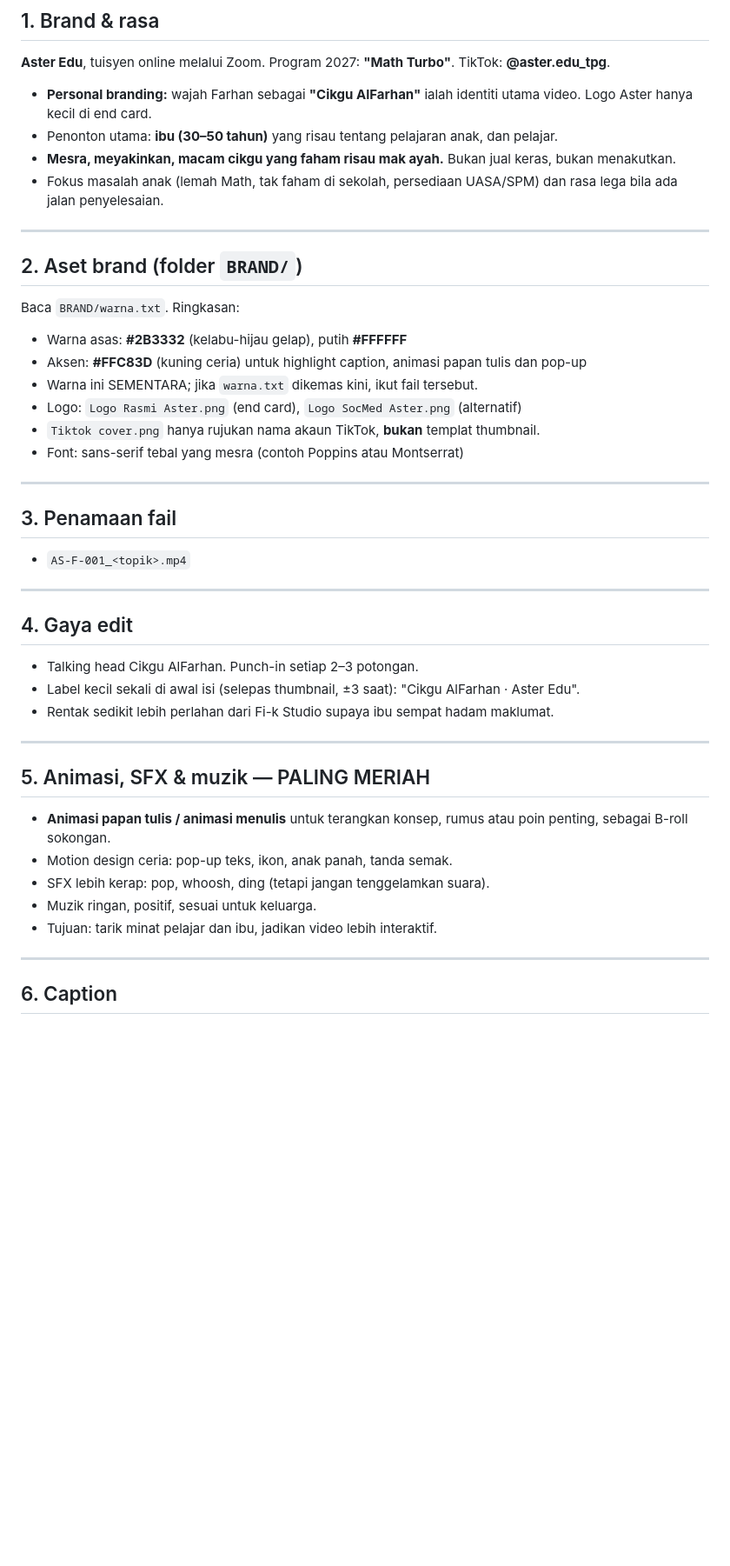
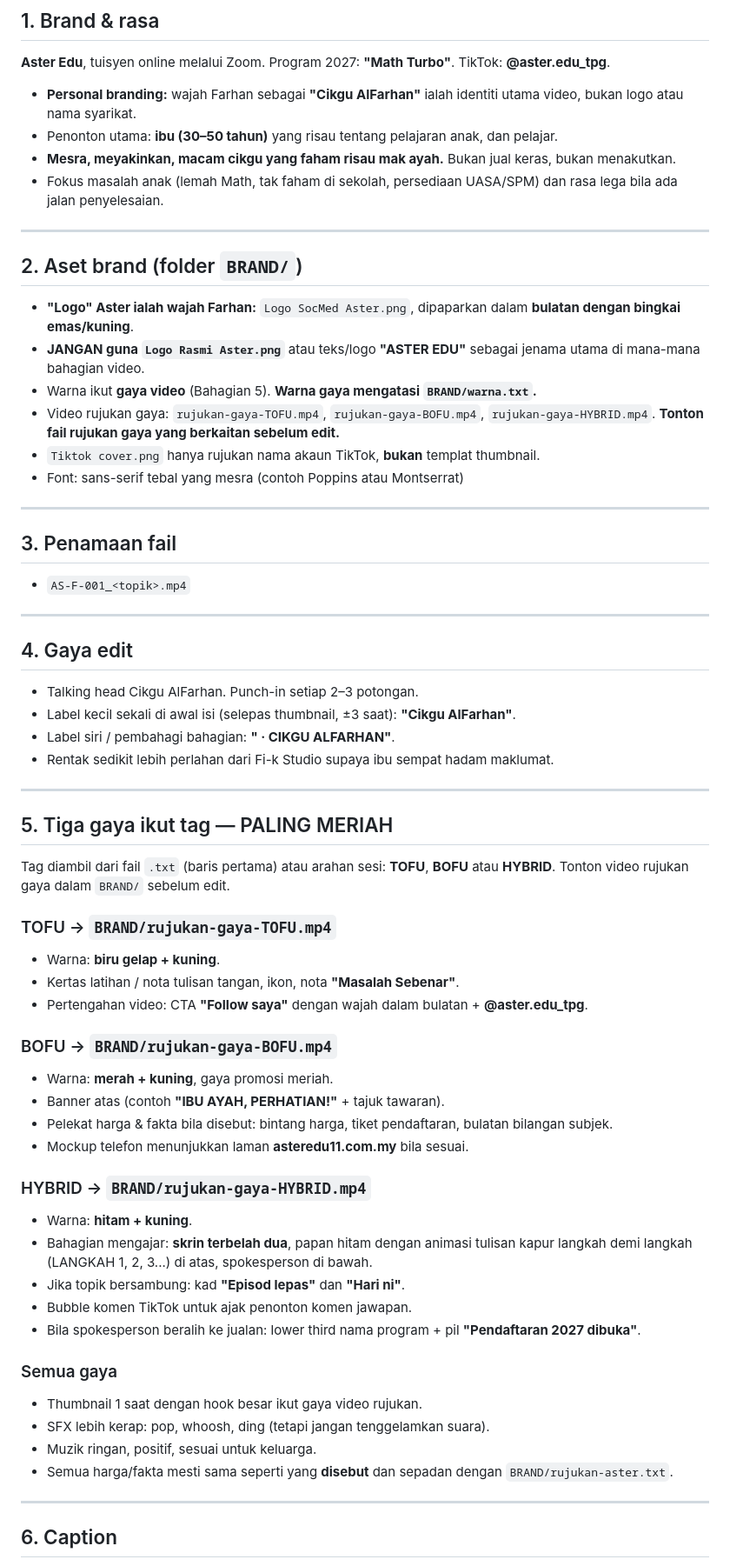
Before and after one commit to idfikstudio-cyber/asterid001, a Markdown page: aster/CLAUDE.md, the part around one of its changes. Shown at 87% size. GitHub-like rendering; blank space fills up the shorter version.

Commit message:
Aster DNA: personal branding wajah, tiga gaya TOFU/BOFU/HYBRID, end card baru
- Logo = wajah Farhan dalam bulatan emas; larang Logo Rasmi / "ASTER EDU"
- Label "Cikgu AlFarhan" dan "<TOPIK> · CIKGU ALFARHAN"
- Tiga gaya ikut tag dengan video rujukan dalam BRAND/
- End card: wajah + @aster.edu_tpg + asteredu11.com.my besar + WhatsApp

Co-Authored-By: Claude Opus 5.5 <noreply@anthropic.com>
Claude-Session: https://claude.ai/code/session_011wttrvjbThZ38ZyoPyxFsP

```diff
--- a/aster/CLAUDE.md
+++ b/aster/CLAUDE.md
@@ -9,7 +9,7 @@
 
 **Aster Edu**, tuisyen online melalui Zoom. Program 2027: **"Math Turbo"**. TikTok: **@aster.edu_tpg**.
 
-- **Personal branding:** wajah Farhan sebagai **"Cikgu AlFarhan"** ialah identiti utama video. Logo Aster hanya kecil di end card.
+- **Personal branding:** wajah Farhan sebagai **"Cikgu AlFarhan"** ialah identiti utama video, bukan logo atau nama syarikat.
 - Penonton utama: **ibu (30–50 tahun)** yang risau tentang pelajaran anak, dan pelajar.
 - **Mesra, meyakinkan, macam cikgu yang faham risau mak ayah.** Bukan jual keras, bukan menakutkan.
 - Fokus masalah anak (lemah Math, tak faham di sekolah, persediaan UASA/SPM) dan rasa lega bila ada jalan penyelesaian.
@@ -18,11 +18,10 @@
 
 ## 2. Aset brand (folder `BRAND/`)
 
-Baca `BRAND/warna.txt`. Ringkasan:
-- Warna asas: **#2B3332** (kelabu-hijau gelap), putih **#FFFFFF**
-- Aksen: **#FFC83D** (kuning ceria) untuk highlight caption, animasi papan tulis dan pop-up
-- Warna ini SEMENTARA; jika `warna.txt` dikemas kini, ikut fail tersebut.
-- Logo: `Logo Rasmi Aster.png` (end card), `Logo SocMed Aster.png` (alternatif)
+- **"Logo" Aster ialah wajah Farhan:** `Logo SocMed Aster.png`, dipaparkan dalam **bulatan dengan bingkai emas/kuning**.
+- **JANGAN guna `Logo Rasmi Aster.png`** atau teks/logo **"ASTER EDU"** sebagai jenama utama di mana-mana bahagian video.
+- Warna ikut **gaya video** (Bahagian 5). **Warna gaya mengatasi `BRAND/warna.txt`.**
+- Video rujukan gaya: `rujukan-gaya-TOFU.mp4`, `rujukan-gaya-BOFU.mp4`, `rujukan-gaya-HYBRID.mp4`. **Tonton fail rujukan gaya yang berkaitan sebelum edit.**
 - `Tiktok cover.png` hanya rujukan nama akaun TikTok, **bukan** templat thumbnail.
 - Font: sans-serif tebal yang mesra (contoh Poppins atau Montserrat)
 
@@ -37,18 +36,40 @@ Baca `BRAND/warna.txt`. Ringkasan:
 ## 4. Gaya edit
 
 - Talking head Cikgu AlFarhan. Punch-in setiap 2–3 potongan.
-- Label kecil sekali di awal isi (selepas thumbnail, ±3 saat): "Cikgu AlFarhan · Aster Edu".
+- Label kecil sekali di awal isi (selepas thumbnail, ±3 saat): **"Cikgu AlFarhan"**.
+- Label siri / pembahagi bahagian: **"<TOPIK> · CIKGU ALFARHAN"**.
 - Rentak sedikit lebih perlahan dari Fi-k Studio supaya ibu sempat hadam maklumat.
 
 ---
 
-## 5. Animasi, SFX & muzik — PALING MERIAH
+## 5. Tiga gaya ikut tag — PALING MERIAH
 
-- **Animasi papan tulis / animasi menulis** untuk terangkan konsep, rumus atau poin penting, sebagai B-roll sokongan.
-- Motion design ceria: pop-up teks, ikon, anak panah, tanda semak.
+Tag diambil dari fail `.txt` (baris pertama) atau arahan sesi: **TOFU**, **BOFU** atau **HYBRID**.
+Tonton video rujukan gaya dalam `BRAND/` sebelum edit.
+
+### TOFU → `BRAND/rujukan-gaya-TOFU.mp4`
+- Warna: **biru gelap + kuning**.
+- Kertas latihan / nota tulisan tangan, ikon, nota **"Masalah Sebenar"**.
+- Pertengahan video: CTA **"Follow saya"** dengan wajah dalam bulatan + **@aster.edu_tpg**.
+
+### BOFU → `BRAND/rujukan-gaya-BOFU.mp4`
+- Warna: **merah + kuning**, gaya promosi meriah.
+- Banner atas (contoh **"IBU AYAH, PERHATIAN!"** + tajuk tawaran).
+- Pelekat harga & fakta bila disebut: bintang harga, tiket pendaftaran, bulatan bilangan subjek.
+- Mockup telefon menunjukkan laman **asteredu11.com.my** bila sesuai.
+
+### HYBRID → `BRAND/rujukan-gaya-HYBRID.mp4`
+- Warna: **hitam + kuning**.
+- Bahagian mengajar: **skrin terbelah dua**, papan hitam dengan animasi tulisan kapur langkah demi langkah (LANGKAH 1, 2, 3...) di atas, spokesperson di bawah.
+- Jika topik bersambung: kad **"Episod lepas"** dan **"Hari ni"**.
+- Bubble komen TikTok untuk ajak penonton komen jawapan.
+- Bila spokesperson beralih ke jualan: lower third nama program + pil **"Pendaftaran 2027 dibuka"**.
+
+### Semua gaya
+- Thumbnail 1 saat dengan hook besar ikut gaya video rujukan.
 - SFX lebih kerap: pop, whoosh, ding (tetapi jangan tenggelamkan suara).
 - Muzik ringan, positif, sesuai untuk keluarga.
-- Tujuan: tarik minat pelajar dan ibu, jadikan video lebih interaktif.
+- Semua harga/fakta mesti sama seperti yang **disebut** dan sepadan dengan `BRAND/rujukan-aster.txt`.
 
 ---
 
```
Also changed, not shown: other parts of aster/CLAUDE.md (+13 -7 lines).
